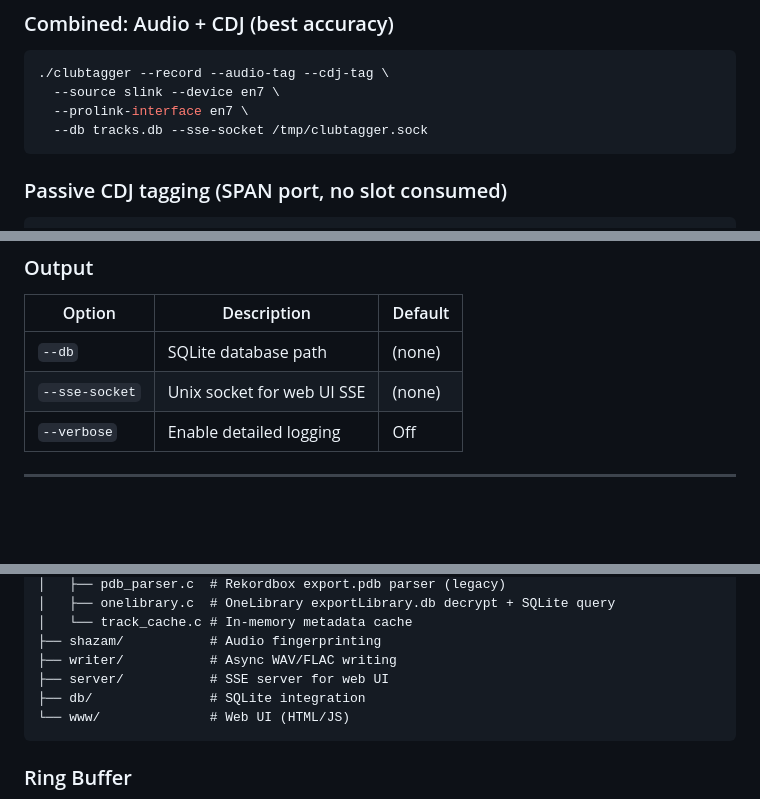
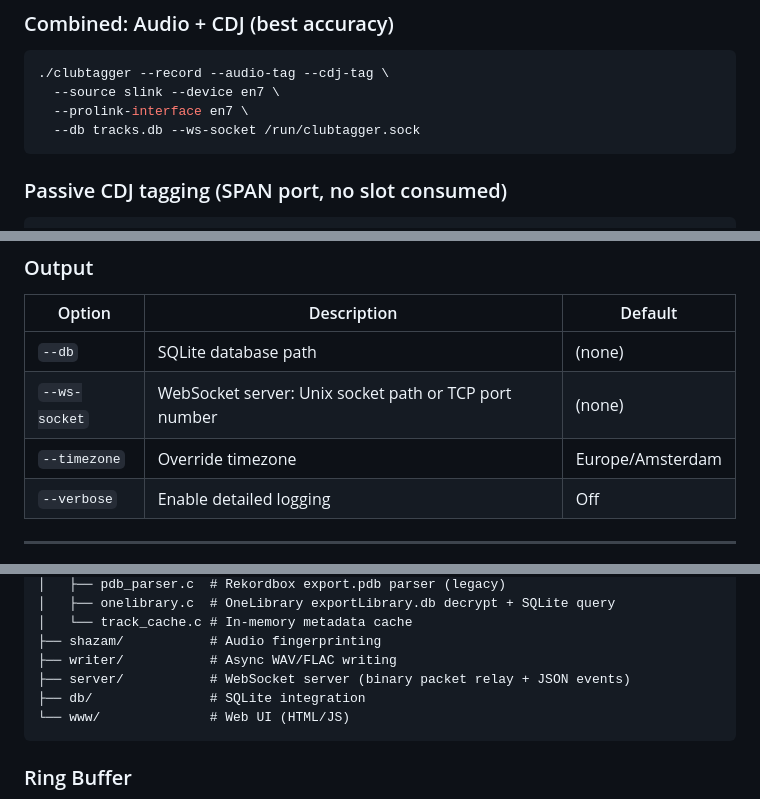
Before and after one commit to mischa85/clubtagger, a Markdown page: README.md, 3 parts joined by grey strips. GitHub-like rendering; blank space fills up the shorter version.

````diff
--- a/README.md
+++ b/README.md
@@ -84,7 +84,7 @@ clubtagger has three main modes that can be combined:
 ./clubtagger --record --audio-tag --cdj-tag \
   --source slink --device en7 \
   --prolink-interface en7 \
-  --db tracks.db --sse-socket /tmp/clubtagger.sock
+  --db tracks.db --ws-socket /run/clubtagger.sock
 ```
 
 ### Passive CDJ tagging (SPAN port, no slot consumed)
@@ -152,7 +152,8 @@ The `--threshold` value is used for both recording triggers and Shazam fingerpri
 | Option | Description | Default |
 |--------|-------------|---------|
 | `--db` | SQLite database path | (none) |
-| `--sse-socket` | Unix socket for web UI SSE | (none) |
+| `--ws-socket` | WebSocket server: Unix socket path or TCP port number | (none) |
+| `--timezone` | Override timezone | Europe/Amsterdam |
 | `--verbose` | Enable detailed logging | Off |
 
 ---
@@ -311,7 +343,7 @@ clubtagger/
 │   └── track_cache.c # In-memory metadata cache
 ├── shazam/           # Audio fingerprinting
 ├── writer/           # Async WAV/FLAC writing
-├── server/           # SSE server for web UI
+├── server/           # WebSocket server (binary packet relay + JSON events)
 ├── db/               # SQLite integration
 └── www/              # Web UI (HTML/JS)
 ```
````
Also changed, not shown: other parts of README.md (+45 -14 lines).
